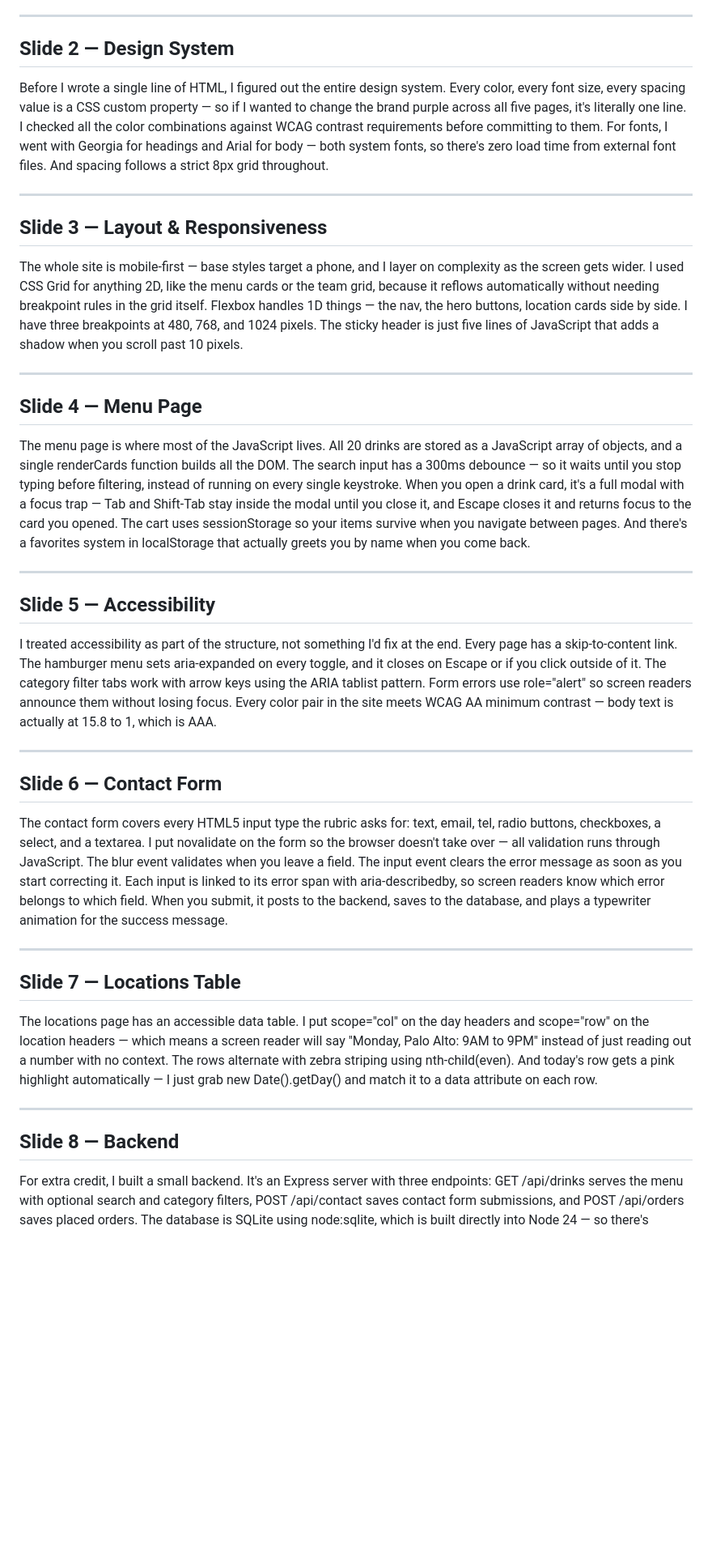
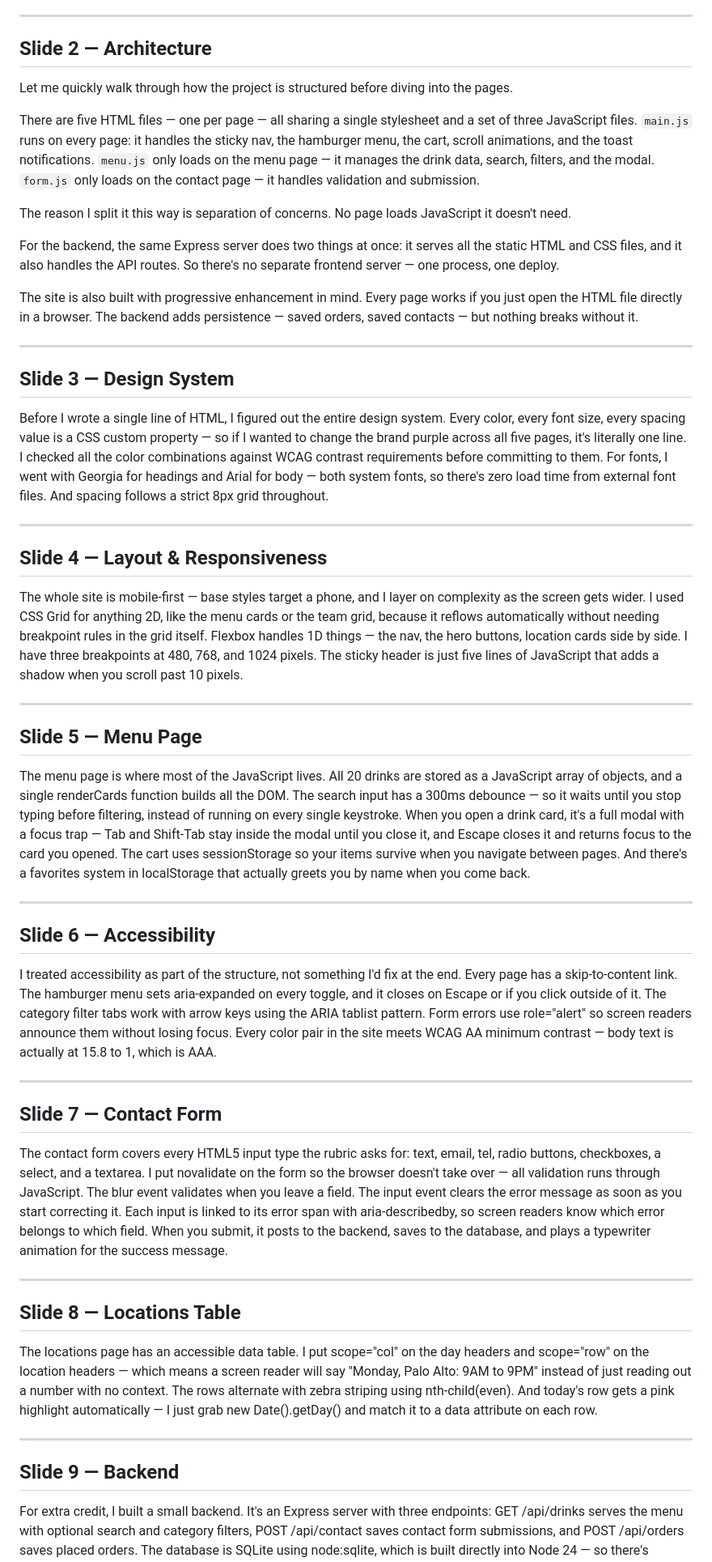
Before and after one commit to kim-913/sofia-winter26-webdev, a Markdown page: final_project/presentation.md, the part around one of its changes. Shown at 81% size. GitHub-like rendering; blank space fills up the shorter version.

```diff
--- a/final_project/presentation.md
+++ b/final_project/presentation.md
@@ -14,7 +14,29 @@ with a SQLite database, and the whole site is live on Render right now.
 
 ---
 
-## Slide 2 — Design System
+## Slide 2 — Architecture
+
+Let me quickly walk through how the project is structured before diving into the pages.
+
+There are five HTML files — one per page — all sharing a single stylesheet and a set of three JavaScript files.
+`main.js` runs on every page: it handles the sticky nav, the hamburger menu, the cart, scroll animations, and the toast notifications.
+`menu.js` only loads on the menu page — it manages the drink data, search, filters, and the modal.
+`form.js` only loads on the contact page — it handles validation and submission.
+
+The reason I split it this way is separation of concerns.
+No page loads JavaScript it doesn't need.
+
+For the backend, the same Express server does two things at once:
+it serves all the static HTML and CSS files, and it also handles the API routes.
+So there's no separate frontend server — one process, one deploy.
+
+The site is also built with progressive enhancement in mind.
+Every page works if you just open the HTML file directly in a browser.
+The backend adds persistence — saved orders, saved contacts — but nothing breaks without it.
+
+---
+
+## Slide 3 — Design System
 
 Before I wrote a single line of HTML, I figured out the entire design system.
 Every color, every font size, every spacing value is a CSS custom property —
@@ -27,7 +49,7 @@ And spacing follows a strict 8px grid throughout.
 
 ---
 
-## Slide 3 — Layout & Responsiveness
+## Slide 4 — Layout & Responsiveness
 
 The whole site is mobile-first — base styles target a phone,
 and I layer on complexity as the screen gets wider.
@@ -40,7 +62,7 @@ when you scroll past 10 pixels.
 
 ---
 
-## Slide 4 — Menu Page
+## Slide 5 — Menu Page
 
 The menu page is where most of the JavaScript lives.
 All 20 drinks are stored as a JavaScript array of objects,
@@ -58,7 +80,7 @@ that actually greets you by name when you come back.
 
 ---
 
-## Slide 5 — Accessibility
+## Slide 6 — Accessibility
 
 I treated accessibility as part of the structure, not something I'd fix at the end.
 Every page has a skip-to-content link.
@@ -71,7 +93,7 @@ body text is actually at 15.8 to 1, which is AAA.
 
 ---
 
-## Slide 6 — Contact Form
+## Slide 7 — Contact Form
 
 The contact form covers every HTML5 input type the rubric asks for:
 text, email, tel, radio buttons, checkboxes, a select, and a textarea.
@@ -86,7 +108,7 @@ and plays a typewriter animation for the success message.
 
 ---
 
-## Slide 7 — Locations Table
+## Slide 8 — Locations Table
 
 The locations page has an accessible data table.
 I put scope="col" on the day headers and scope="row" on the location headers —
@@ -98,7 +120,7 @@ I just grab new Date().getDay() and match it to a data attribute on each row.
 
 ---
 
-## Slide 8 — Backend
+## Slide 9 — Backend
 
 For extra credit, I built a small backend.
 It's an Express server with three endpoints:
```
Also changed, not shown: other parts of final_project/presentation.md (+3 -3 lines), final_project/design-docs.md (+37 -3 lines).
